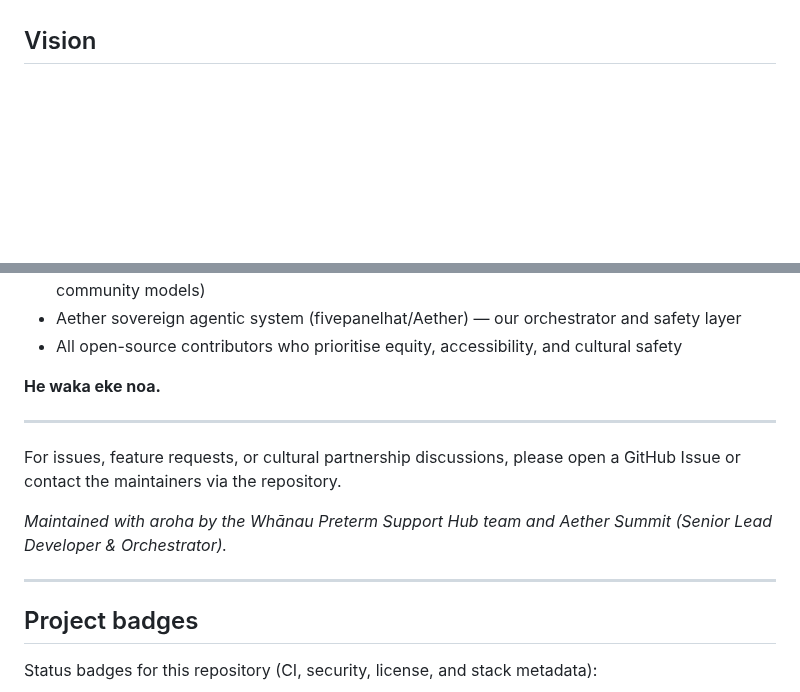
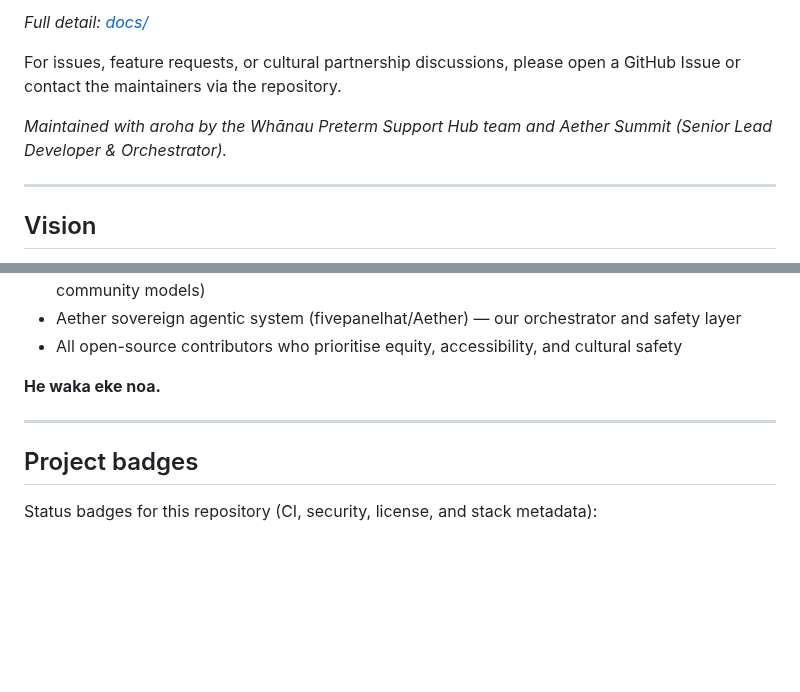
Before and after one commit to fivepanelhat/whanau-preterm-support-hub, a Markdown page: README.md, 2 parts joined by grey strips. GitHub-like rendering; blank space fills up the shorter version.

```diff
--- a/README.md
+++ b/README.md
@@ -12,3 +73,11 @@ A sovereign, open-source, culturally grounded national digital platform supporti
+*Full detail: [docs/](./docs/)*
+
+
+For issues, feature requests, or cultural partnership discussions, please open a GitHub Issue or contact the maintainers via the repository.
+
+*Maintained with aroha by the Whānau Preterm Support Hub team and Aether Summit (Senior Lead Developer & Orchestrator).*
+
+---
 
 ## Vision
 
@@ -148,12 +217,6 @@ With additional cultural and health disclaimers as noted above.
 
 ---
 
-For issues, feature requests, or cultural partnership discussions, please open a GitHub Issue or contact the maintainers via the repository.
-
-*Maintained with aroha by the Whānau Preterm Support Hub team and Aether Summit (Senior Lead Developer & Orchestrator).*
-
----
-
 ## Project badges
 
 Status badges for this repository (CI, security, license, and stack metadata):
```
Also changed, not shown: other parts of README.md (+62 -1 lines), assets/architecture_overview.png (added).
